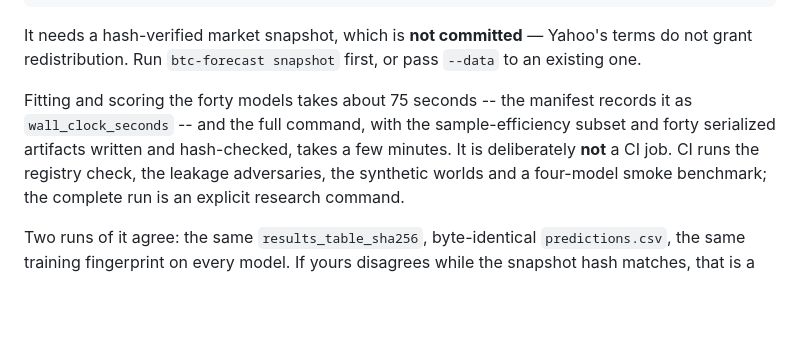
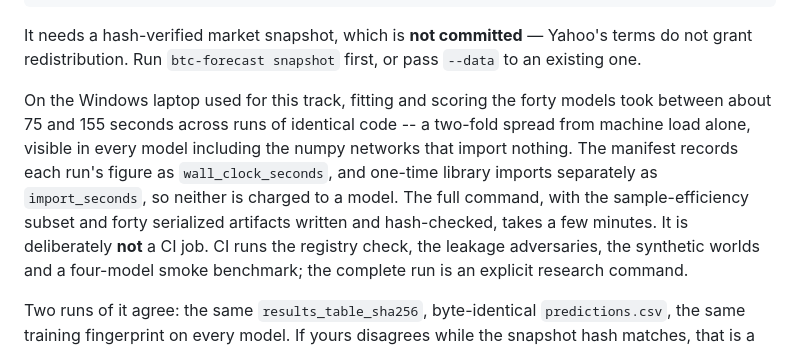
Before and after one commit to KiyotakaShinichi/BTC-Forecaster, a Markdown page: docs/model-zoo.md, the part around the change. Rendered like a GitHub page; blank space fills up the shorter version.

Commit message:
docs(research): state the runtime as the range observed, not one run
The doc said the forty models take "about 75 seconds". The committed canonical
manifest says 153.6. Same code: per-model timings moved by a median factor of
2.0 between the two runs, uniformly -- including the numpy networks that import
nothing -- which is machine load, not the change between them.

A single timing written into prose becomes a claim the next run contradicts.
The doc now gives the observed range, says why it varies, and points at the
manifest fields that record each run's figures, including the new
`import_seconds`.

Co-Authored-By: Claude Opus 5 <noreply@anthropic.com>

```diff
--- a/docs/model-zoo.md
+++ b/docs/model-zoo.md
@@ -145,10 +145,14 @@ It needs a hash-verified market snapshot, which is **not committed** — Yahoo's
 terms do not grant redistribution. Run `btc-forecast snapshot` first, or pass
 `--data` to an existing one.
 
-Fitting and scoring the forty models takes about 75 seconds -- the manifest
-records it as `wall_clock_seconds` -- and the full command, with the
-sample-efficiency subset and forty serialized artifacts written and hash-checked,
-takes a few minutes. It is deliberately **not** a CI job. CI runs the registry
+On the Windows laptop used for this track, fitting and scoring the forty models
+took between about 75 and 155 seconds across runs of identical code -- a
+two-fold spread from machine load alone, visible in every model including the
+numpy networks that import nothing. The manifest records each run's figure as
+`wall_clock_seconds`, and one-time library imports separately as
+`import_seconds`, so neither is charged to a model. The full command, with the
+sample-efficiency subset and forty serialized artifacts written and
+hash-checked, takes a few minutes. It is deliberately **not** a CI job. CI runs the registry
 check, the leakage adversaries, the synthetic worlds and a four-model smoke
 benchmark; the complete run is an explicit research command.
 
```
